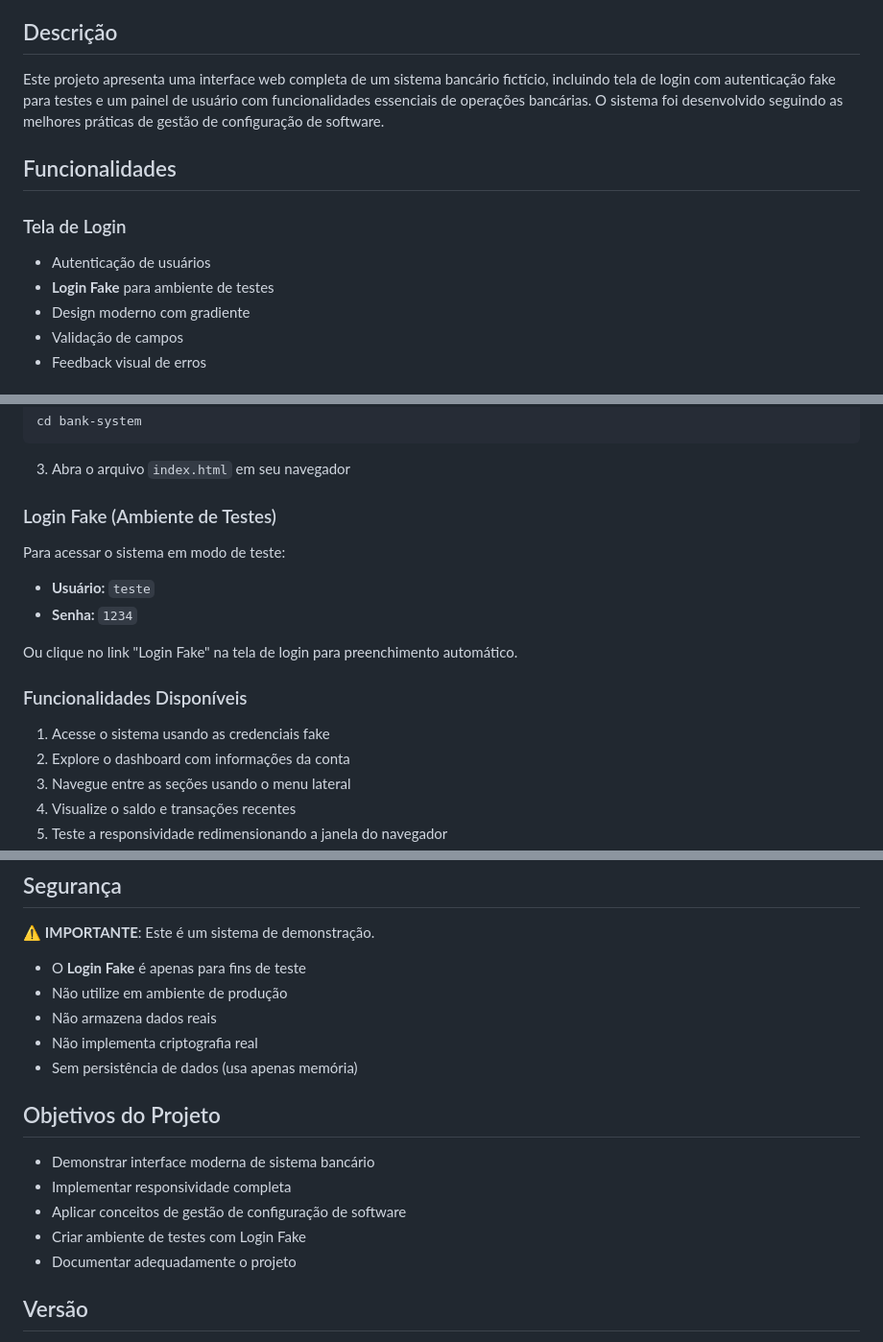
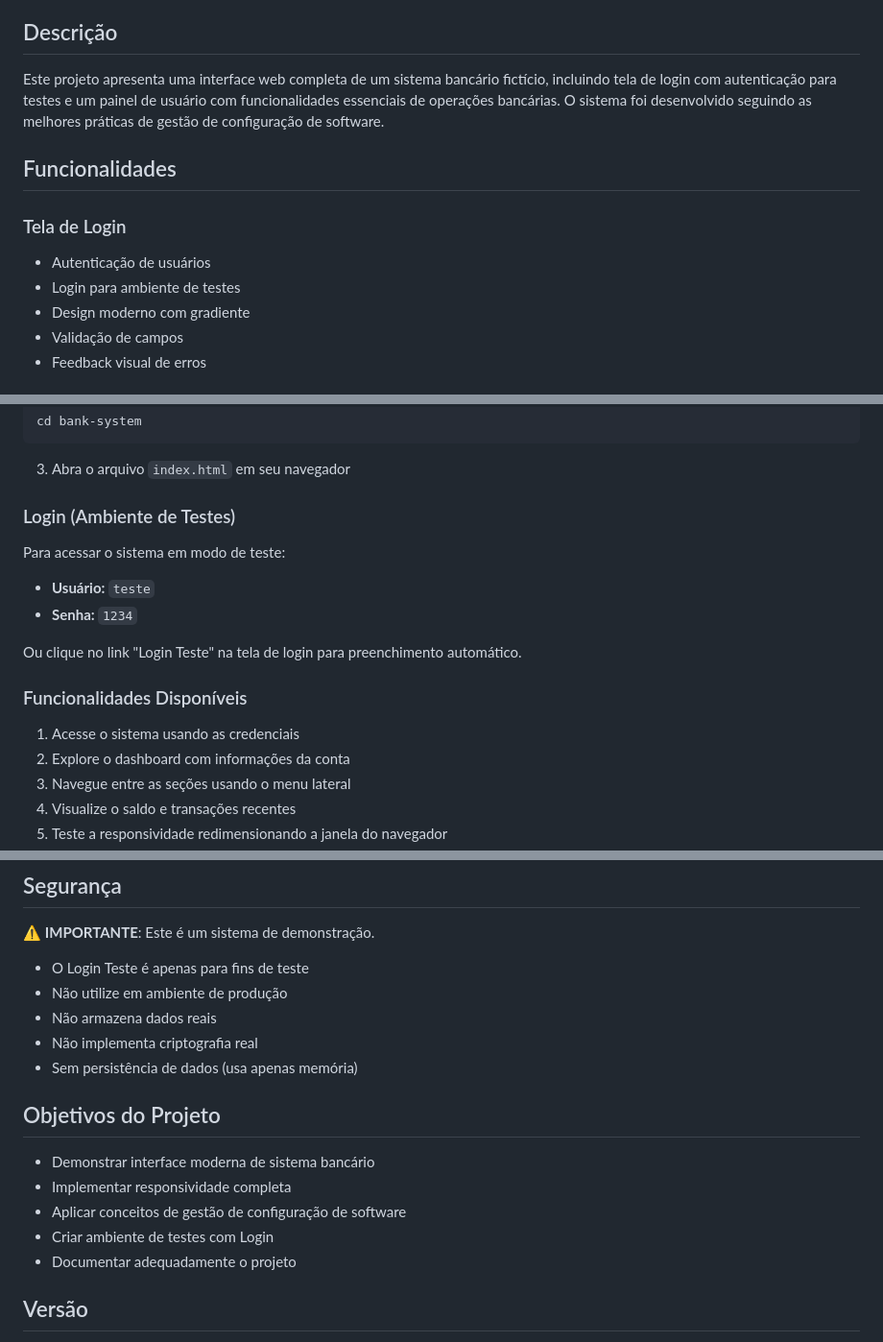
Before and after one commit to guilhermexL/bank-system, a Markdown page: README.md, 3 parts joined by grey strips. Shown: that part at 96% size. Rendered like a GitHub page.

Commit message:
fix: att docs

```diff
--- a/README.md
+++ b/README.md
@@ -4,13 +4,13 @@ Sistema bancário moderno e responsivo desenvolvido para demonstração de conce
 
 ## Descrição
 
-Este projeto apresenta uma interface web completa de um sistema bancário fictício, incluindo tela de login com autenticação fake para testes e um painel de usuário com funcionalidades essenciais de operações bancárias. O sistema foi desenvolvido seguindo as melhores práticas de gestão de configuração de software.
+Este projeto apresenta uma interface web completa de um sistema bancário fictício, incluindo tela de login com autenticação para testes e um painel de usuário com funcionalidades essenciais de operações bancárias. O sistema foi desenvolvido seguindo as melhores práticas de gestão de configuração de software.
 
 ## Funcionalidades
 
 ### Tela de Login
 - Autenticação de usuários
-- **Login Fake** para ambiente de testes
+- Login para ambiente de testes
 - Design moderno com gradiente
 - Validação de campos
 - Feedback visual de erros
@@ -233,18 +233,18 @@ cd bank-system
 
 3. Abra o arquivo `index.html` em seu navegador
 
-### Login Fake (Ambiente de Testes)
+### Login (Ambiente de Testes)
 
 Para acessar o sistema em modo de teste:
 
 - **Usuário:** `teste`
 - **Senha:** `1234`
 
-Ou clique no link "Login Fake" na tela de login para preenchimento automático.
+Ou clique no link "Login Teste" na tela de login para preenchimento automático.
 
 ### Funcionalidades Disponíveis
 
-1. Acesse o sistema usando as credenciais fake
+1. Acesse o sistema usando as credenciais
 2. Explore o dashboard com informações da conta
 3. Navegue entre as seções usando o menu lateral
 4. Visualize o saldo e transações recentes
@@ -277,7 +277,7 @@ O projeto segue rigorosas práticas de gestão de configuração:
 
 ⚠️ **IMPORTANTE**: Este é um sistema de demonstração.
 
-- O **Login Fake** é apenas para fins de teste
+- O Login Teste é apenas para fins de teste
 - Não utilize em ambiente de produção
 - Não armazena dados reais
 - Não implementa criptografia real
@@ -288,7 +288,7 @@ O projeto segue rigorosas práticas de gestão de configuração:
 - Demonstrar interface moderna de sistema bancário
 - Implementar responsividade completa
 - Aplicar conceitos de gestão de configuração de software
-- Criar ambiente de testes com Login Fake
+- Criar ambiente de testes com Login
 - Documentar adequadamente o projeto
 
 ## Versão
```
